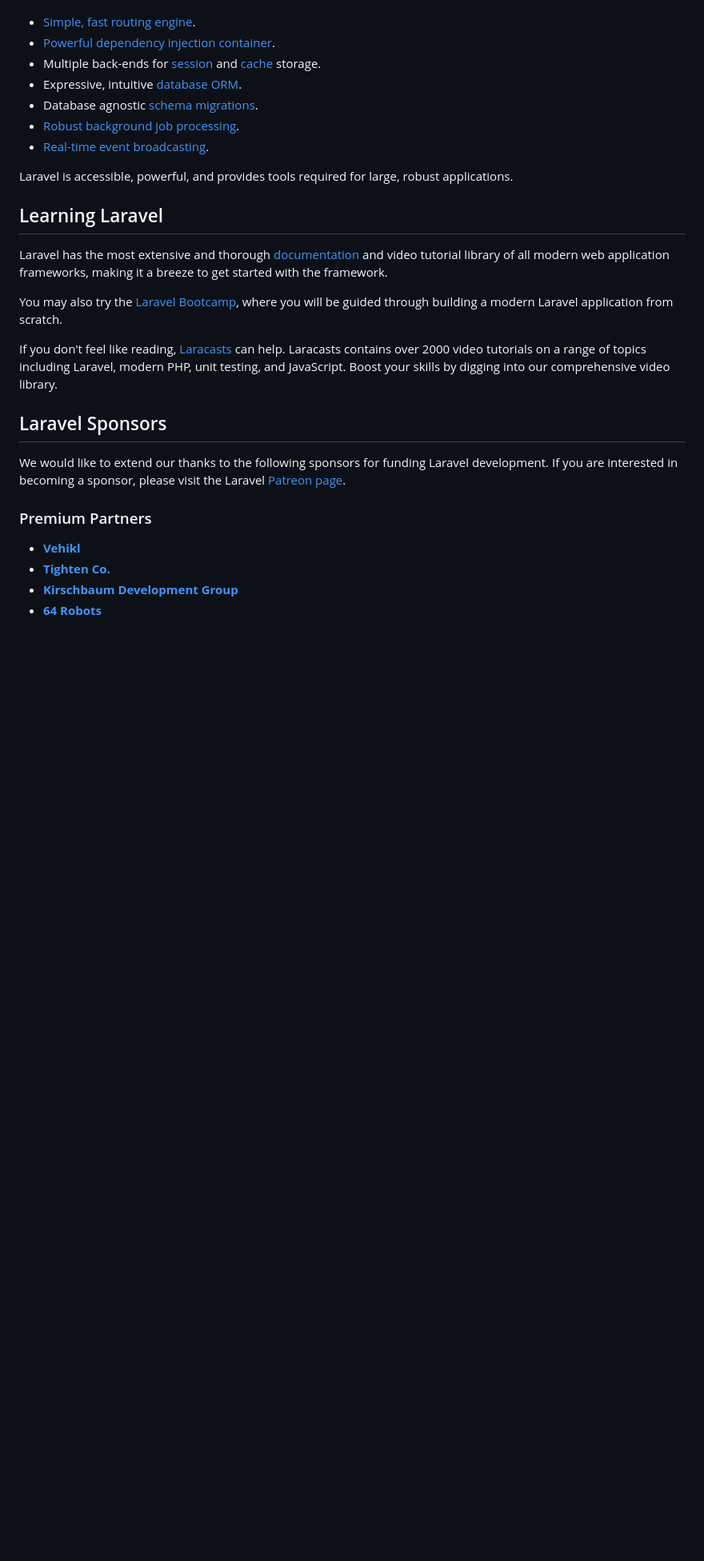
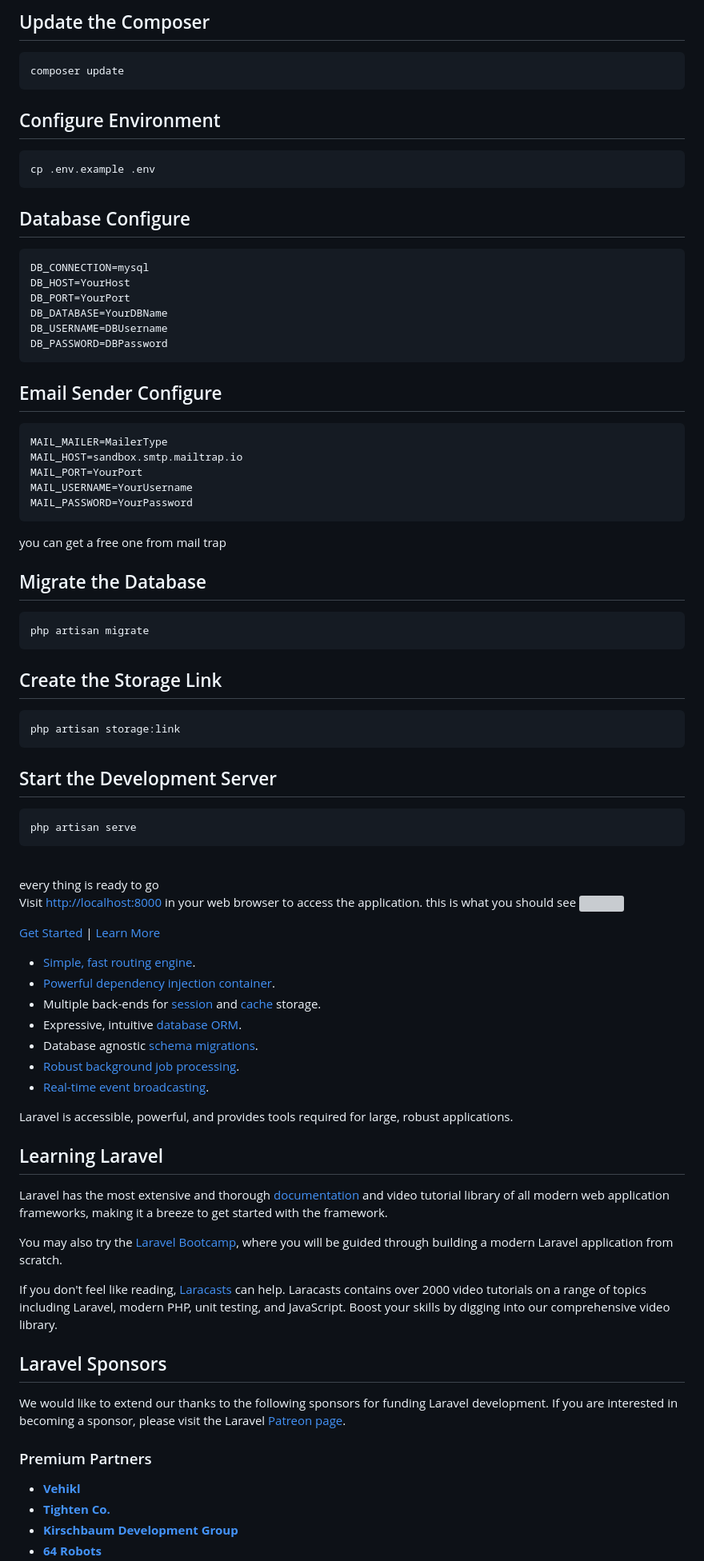
Before and after one commit to amirhossein2831/Job_Application, a Markdown page: README.md, the part around the change printed below. Shown: that part at 80% size. Drawn GitHub-style; blank space fills up the shorter version; grey boxes are pictures that could not be loaded.

Commit message:
:memo: document: update readme file

````diff
--- a/README.md
+++ b/README.md
@@ -13,7 +88,79 @@ Laravel is a web application framework with expressive, elegant syntax. We belie
+## Update the Composer
+```bash
+composer update
+```
+
+## Configure Environment
+```bash
+cp .env.example .env
+```
+
+## Database Configure
+```php
+DB_CONNECTION=mysql
+DB_HOST=YourHost
+DB_PORT=YourPort
+DB_DATABASE=YourDBName
+DB_USERNAME=DBUsername
+DB_PASSWORD=DBPassword
+```
+
+## Email Sender Configure
+```php
+MAIL_MAILER=MailerType
+MAIL_HOST=sandbox.smtp.mailtrap.io
+MAIL_PORT=YourPort
+MAIL_USERNAME=YourUsername
+MAIL_PASSWORD=YourPassword
+```
+you can get a free one from mail trap
+
+## Migrate the Database
+```bash
+php artisan migrate
+```
+
+## Create the Storage Link
+```bash
+php artisan storage:link
+```
+
+## Start the Development Server
+```bash
+php artisan serve
+```
+
+<br>
+every thing is ready to go
+
+Visit <a href="http://localhost:8000">http://localhost:8000</a> in your web browser to access the application.
+this is what you should see
+<img src="storage/app/public/readmeImage/welcomePage.png" style="margin-left:40px;width30%;height: 30vh;">
+
+
+
+
+
+
+
+
+
+
+
+
+
+
+
+
+
+
+
+[Get Started](link-to-sign-up) | [Learn More](link-to-learn-more)
 
 - [Simple, fast routing engine](https://laravel.com/docs/routing).
 - [Powerful dependency injection container](https://laravel.com/docs/container).
-- Multiple back-ends for [session](https://laravel.com/docs/session) and [cache](https://laravel.com/docs/cache) storage.
+- Multiple back-ends for [session](https://laravel.com/docs/session) and [cache](https://laravel.com/docs/cache)
+  storage.
 - Expressive, intuitive [database ORM](https://laravel.com/docs/eloquent).
 - Database agnostic [schema migrations](https://laravel.com/docs/migrations).
 - [Robust background job processing](https://laravel.com/docs/queues).
@@ -23,15 +170,20 @@ Laravel is accessible, powerful, and provides tools required for large, robust a
 
 ## Learning Laravel
 
-Laravel has the most extensive and thorough [documentation](https://laravel.com/docs) and video tutorial library of all modern web application frameworks, making it a breeze to get started with the framework.
+Laravel has the most extensive and thorough [documentation](https://laravel.com/docs) and video tutorial library of all
+modern web application frameworks, making it a breeze to get started with the framework.
 
-You may also try the [Laravel Bootcamp](https://bootcamp.laravel.com), where you will be guided through building a modern Laravel application from scratch.
+You may also try the [Laravel Bootcamp](https://bootcamp.laravel.com), where you will be guided through building a
+modern Laravel application from scratch.
 
-If you don't feel like reading, [Laracasts](https://laracasts.com) can help. Laracasts contains over 2000 video tutorials on a range of topics including Laravel, modern PHP, unit testing, and JavaScript. Boost your skills by digging into our comprehensive video library.
+If you don't feel like reading, [Laracasts](https://laracasts.com) can help. Laracasts contains over 2000 video
+tutorials on a range of topics including Laravel, modern PHP, unit testing, and JavaScript. Boost your skills by digging
+into our comprehensive video library.
 
 ## Laravel Sponsors
 
-We would like to extend our thanks to the following sponsors for funding Laravel development. If you are interested in becoming a sponsor, please visit the Laravel [Patreon page](https://patreon.com/taylorotwell).
+We would like to extend our thanks to the following sponsors for funding Laravel development. If you are interested in
+becoming a sponsor, please visit the Laravel [Patreon page](https://patreon.com/taylorotwell).
 
 ### Premium Partners
 
````
Also changed, not shown: other parts of README.md (+90 -12 lines).
